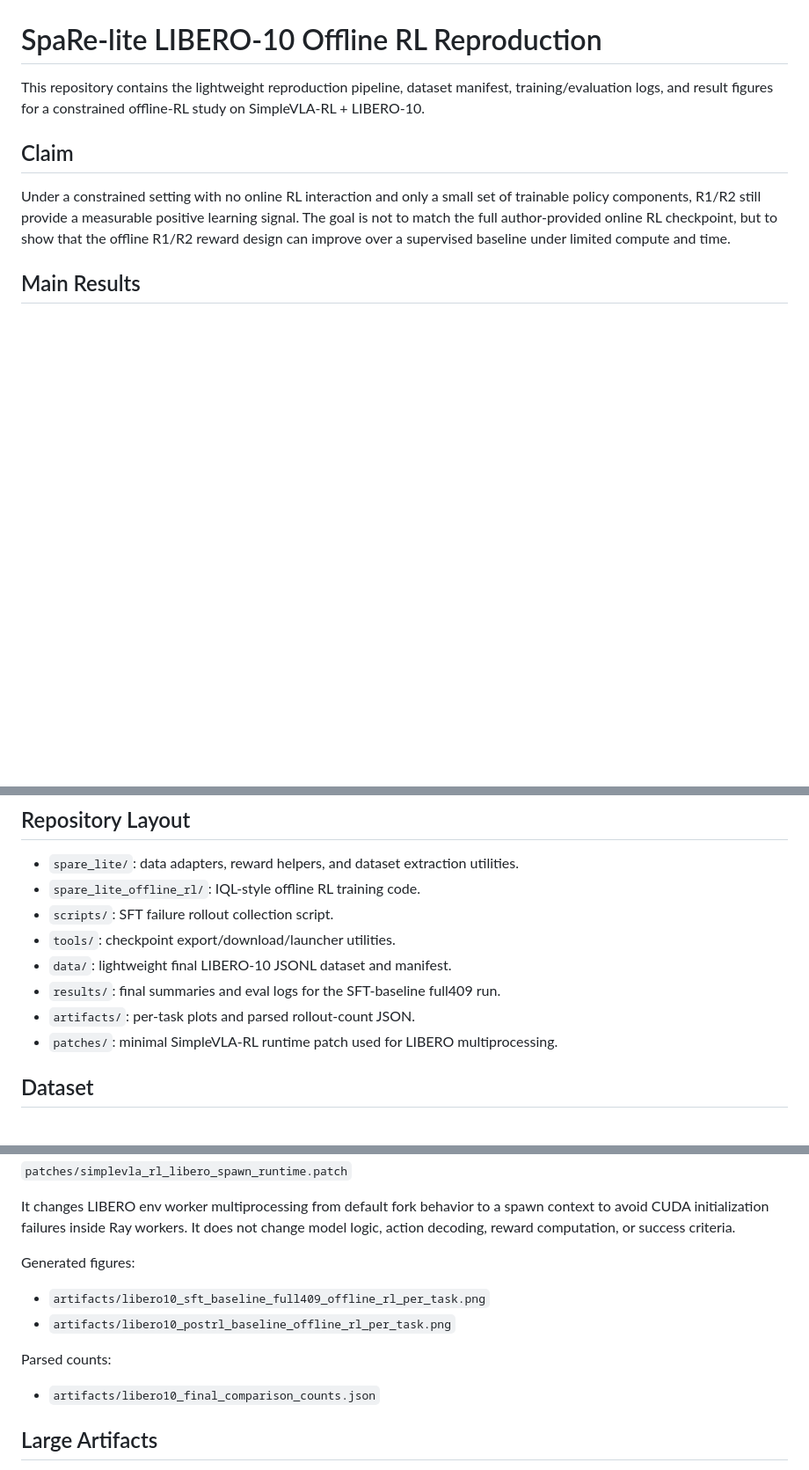
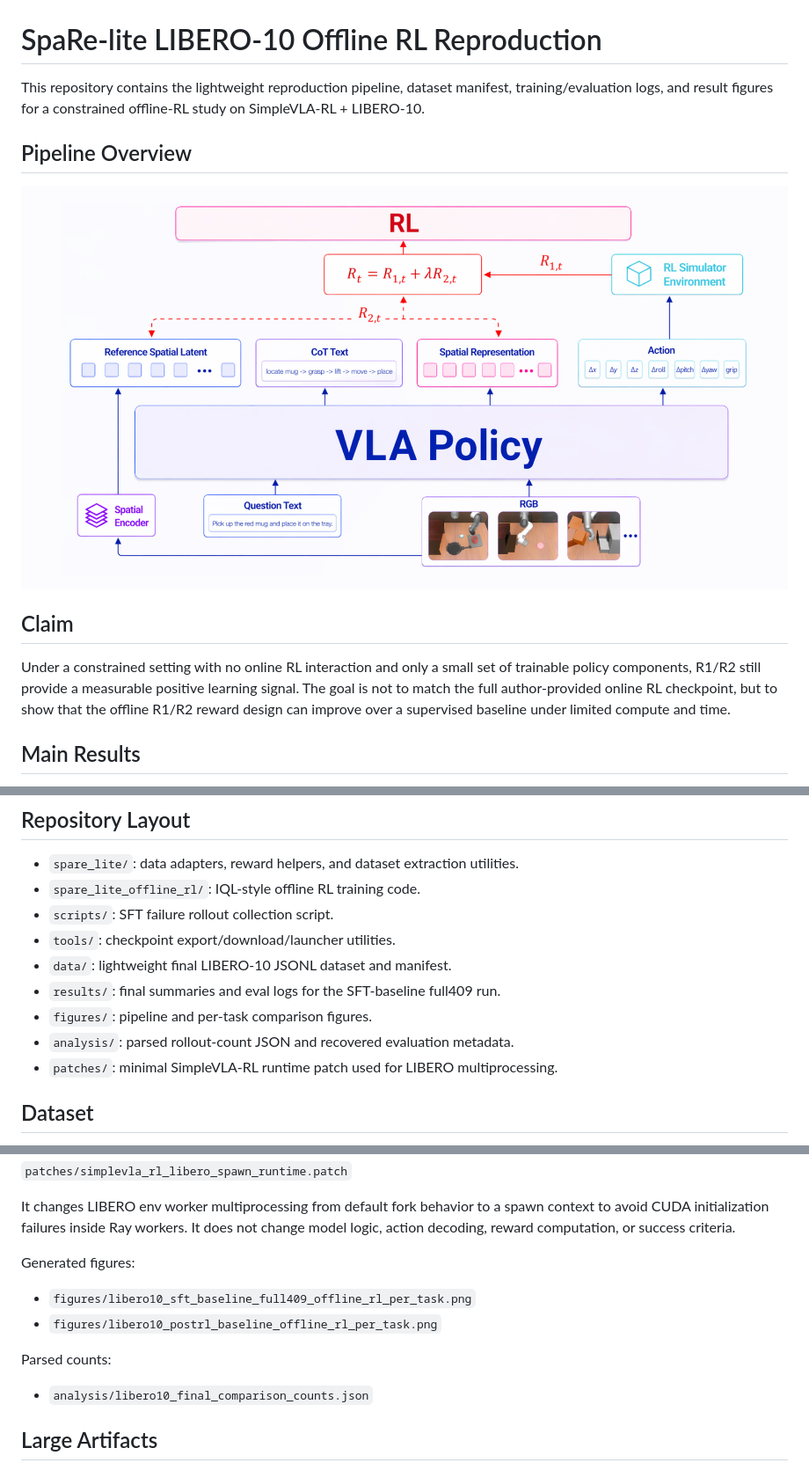
Before and after one commit to Leo-Haochen-Liu/spare-lite-libero10-offline-rl, a Markdown page: README.md, 3 parts joined by grey strips. Shown at 88% size. Rendered like a GitHub page; pictures changed too: figures/spare_lite_pipeline.jpg (added); blank space fills up the shorter version.

Commit message:
Add pipeline figure and organize research outputs

```diff
--- a/README.md
+++ b/README.md
@@ -3,6 +3,10 @@
 This repository contains the lightweight reproduction pipeline, dataset manifest,
 training/evaluation logs, and result figures for a constrained offline-RL study on
 SimpleVLA-RL + LIBERO-10.
+
+## Pipeline Overview
+
+![SpaRe-lite pipeline](figures/spare_lite_pipeline.jpg)
 
 ## Claim
 
@@ -41,7 +45,8 @@ cross-benchmark reference rather than the strict LIBERO-10 full409 comparison.
 - `tools/`: checkpoint export/download/launcher utilities.
 - `data/`: lightweight final LIBERO-10 JSONL dataset and manifest.
 - `results/`: final summaries and eval logs for the SFT-baseline full409 run.
-- `artifacts/`: per-task plots and parsed rollout-count JSON.
+- `figures/`: pipeline and per-task comparison figures.
+- `analysis/`: parsed rollout-count JSON and recovered evaluation metadata.
 - `patches/`: minimal SimpleVLA-RL runtime patch used for LIBERO multiprocessing.
 
 ## Dataset
@@ -204,12 +209,12 @@ not change model logic, action decoding, reward computation, or success criteria
 
 Generated figures:
 
-- `artifacts/libero10_sft_baseline_full409_offline_rl_per_task.png`
-- `artifacts/libero10_postrl_baseline_offline_rl_per_task.png`
+- `figures/libero10_sft_baseline_full409_offline_rl_per_task.png`
+- `figures/libero10_postrl_baseline_offline_rl_per_task.png`
 
 Parsed counts:
 
-- `artifacts/libero10_final_comparison_counts.json`
+- `analysis/libero10_final_comparison_counts.json`
 
 ## Large Artifacts
 
```
Also changed, not shown: figures/libero10_postrl_baseline_offline_rl_per_task.png (renamed from artifacts/libero10_postrl_baseline_offline_rl_per_task.png), figures/libero10_sft_baseline_full409_offline_rl_per_task.png (renamed from artifacts/libero10_sft_baseline_full409_offline_rl_per_task.png), 6 other files.
